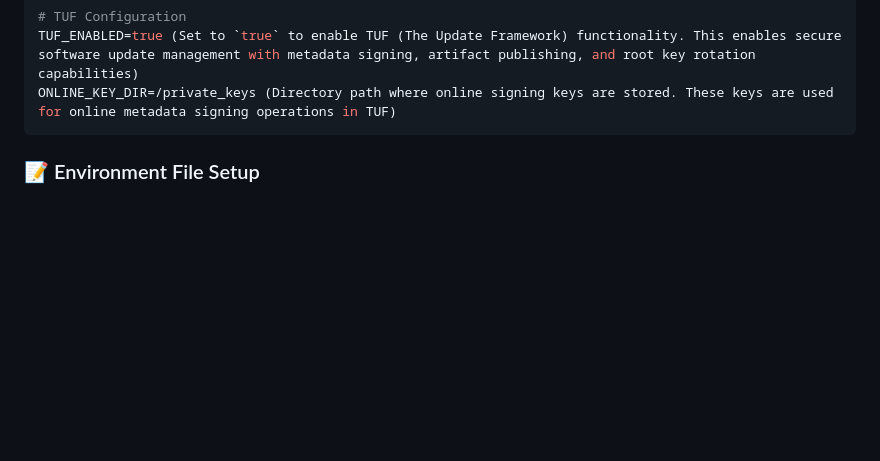
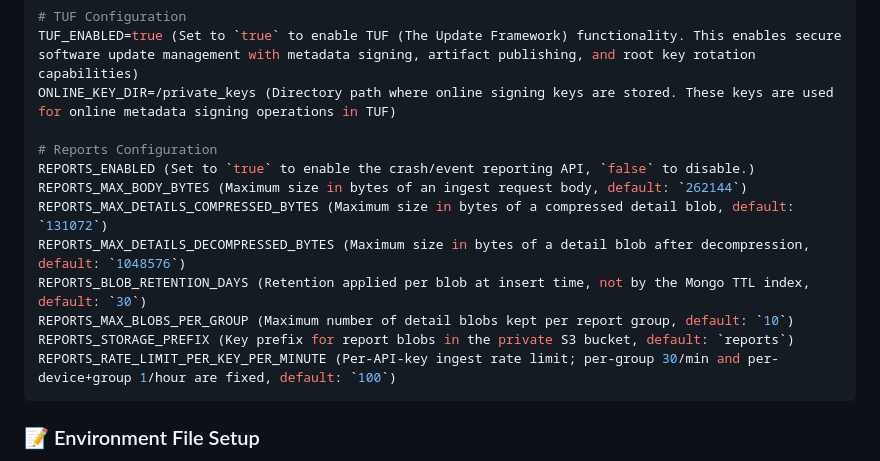
Before and after one commit to ku9nov/faynoSync, a Markdown page: README.md, the part around the change. Drawn GitHub-style; blank space fills up the shorter version.

````diff
--- a/README.md
+++ b/README.md
@@ -141,6 +141,16 @@ ENABLE_TELEMETRY (Set to `true` to enable telemetry)
 # TUF Configuration
 TUF_ENABLED=true (Set to `true` to enable TUF (The Update Framework) functionality. This enables secure software update management with metadata signing, artifact publishing, and root key rotation capabilities)
 ONLINE_KEY_DIR=/private_keys (Directory path where online signing keys are stored. These keys are used for online metadata signing operations in TUF)
+
+# Reports Configuration
+REPORTS_ENABLED (Set to `true` to enable the crash/event reporting API, `false` to disable.)
+REPORTS_MAX_BODY_BYTES (Maximum size in bytes of an ingest request body, default: `262144`)
+REPORTS_MAX_DETAILS_COMPRESSED_BYTES (Maximum size in bytes of a compressed detail blob, default: `131072`)
+REPORTS_MAX_DETAILS_DECOMPRESSED_BYTES (Maximum size in bytes of a detail blob after decompression, default: `1048576`)
+REPORTS_BLOB_RETENTION_DAYS (Retention applied per blob at insert time, not by the Mongo TTL index, default: `30`)
+REPORTS_MAX_BLOBS_PER_GROUP (Maximum number of detail blobs kept per report group, default: `10`)
+REPORTS_STORAGE_PREFIX (Key prefix for report blobs in the private S3 bucket, default: `reports`)
+REPORTS_RATE_LIMIT_PER_KEY_PER_MINUTE (Per-API-key ingest rate limit; per-group 30/min and per-device+group 1/hour are fixed, default: `100`)
 ```
 
 ### 📝 Environment File Setup
````
Also changed, not shown: CHANGELOG.md (+10 -0 lines).
